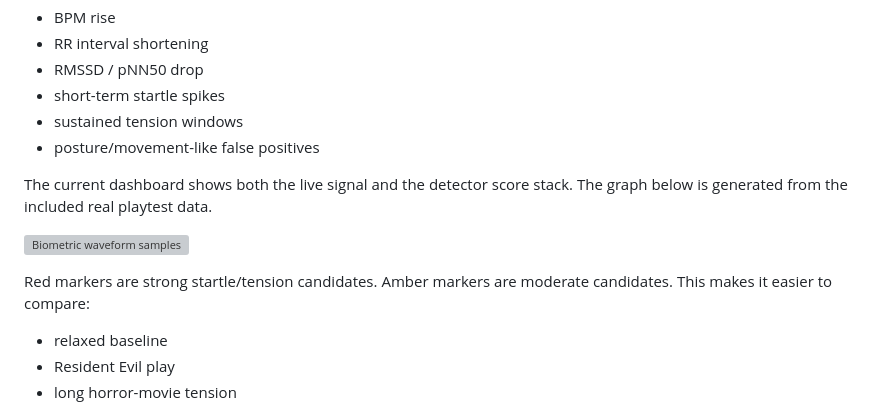
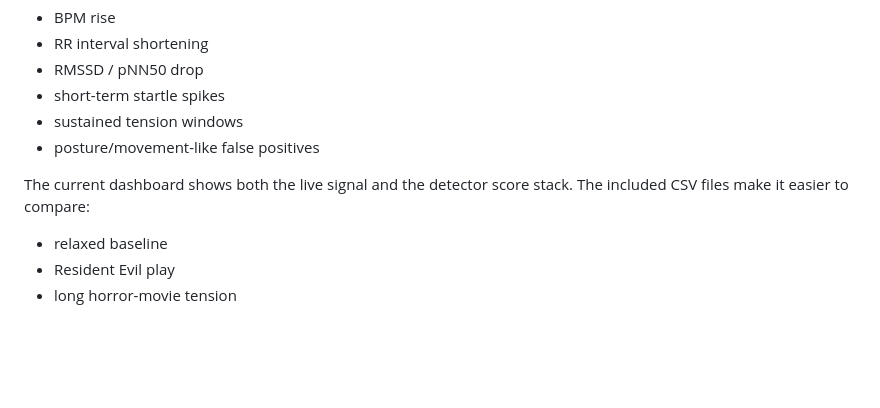
Before and after one commit to Saisei2004/real-shock-mod, a Markdown page: README.en.md, the part around the change. Drawn GitHub-style; blank space fills up the shorter version; grey boxes are pictures that could not be loaded.

```diff
--- a/README.en.md
+++ b/README.en.md
@@ -131,11 +131,7 @@ The biometric side watches real-time heart-rate behavior:
 - sustained tension windows
 - posture/movement-like false positives
 
-The current dashboard shows both the live signal and the detector score stack. The graph below is generated from the included real playtest data.
-
-![Biometric waveform samples](docs/images/biometric-waveforms.svg)
-
-Red markers are strong startle/tension candidates. Amber markers are moderate candidates. This makes it easier to compare:
+The current dashboard shows both the live signal and the detector score stack. The included CSV files make it easier to compare:
 
 - relaxed baseline
 - Resident Evil play
```
Also changed, not shown: README.md (+2 -4 lines), docs/images/re9-startle.jpg (added).
